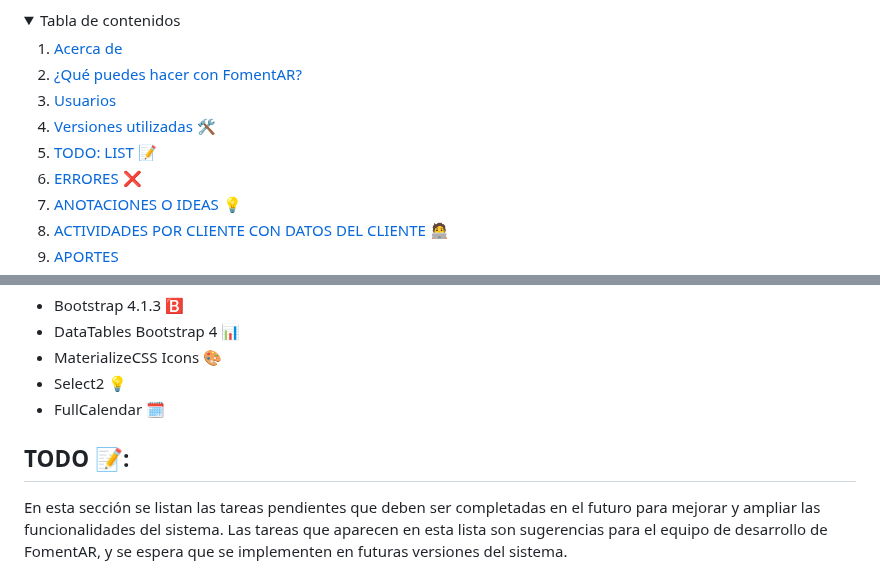
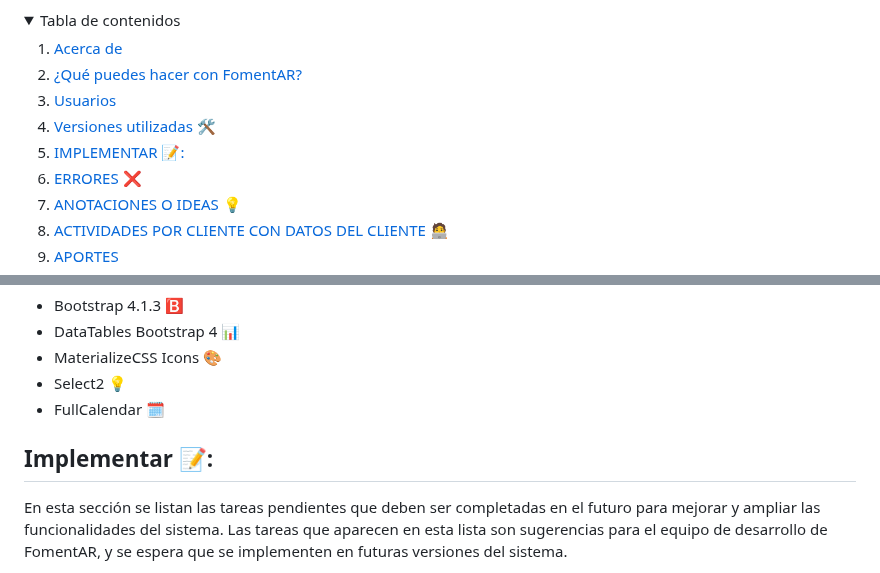
Before and after one commit to brindogabriel/FomentAR, a Markdown page: README.md, 2 parts joined by grey strips. Rendered like a GitHub page; folded sections open.

```diff
--- a/README.md
+++ b/README.md
@@ -9,7 +9,7 @@ FomentAR es un sistema de gestión administrativa para sociedades de fomento que
     <li><a href="#qué-puedes-hacer-con-fomentar">¿Qué puedes hacer con FomentAR?</a></li>
     <li><a href="#usuarios-por-defecto-para-ingresar-al-sitio-">Usuarios</a></li>
     <li><a href="#versiones-utilizadas-%EF%B8%8F">Versiones utilizadas 🛠️</a></li>
-    <li><a href="#todo-">TODO: LIST 📝</a></li>
+    <li><a href="#implementar-">IMPLEMENTAR 📝:</a></li>
      <li><a href="#errores-">ERRORES ❌</a></li>
       <li><a href="#anotaciones-o-ideas-">ANOTACIONES O IDEAS 💡</a></li>
        <li><a href="#actividades-por-cliente-con-datos-del-cliente-">ACTIVIDADES POR CLIENTE CON DATOS DEL CLIENTE 🧑‍💻</a></li>
@@ -45,7 +45,7 @@ Para el desarrollo de FomentAR se han utilizado las siguientes versiones de tecn
 -   Select2 💡
 -   FullCalendar 🗓️
 
-## TODO 📝:
+## Implementar 📝:
 
 En esta sección se listan las tareas pendientes que deben ser completadas en el futuro para mejorar y ampliar las funcionalidades del sistema. Las tareas que aparecen en esta lista son sugerencias para el equipo de desarrollo de FomentAR, y se espera que se implementen en futuras versiones del sistema.
 
```
